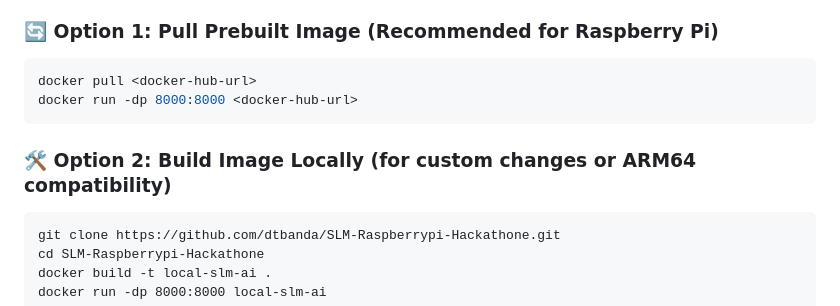
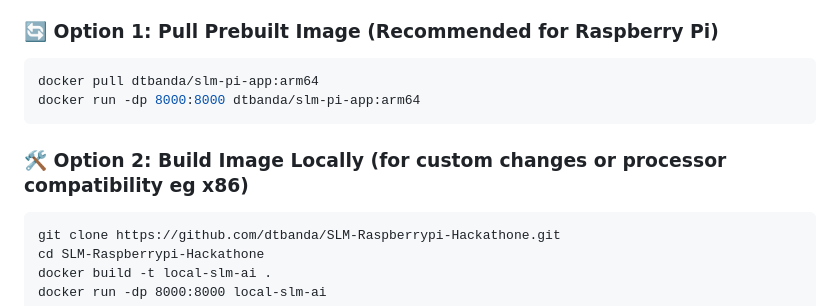
Before and after one commit to dtbanda/SLM-Raspberrypi-Hackathone, a Markdown page: README.md, the part around the change. Drawn GitHub-style.

Commit message:
Update README.md
docker pull addition

````diff
--- a/README.md
+++ b/README.md
@@ -36,10 +36,10 @@ You can run this app locally on any ARM64-compatible Linux machine (including Ra
 ### 🔄 Option 1: Pull Prebuilt Image (Recommended for Raspberry Pi)
 
 ```bash
-docker pull <docker-hub-url>
-docker run -dp 8000:8000 <docker-hub-url>
+docker pull dtbanda/slm-pi-app:arm64
+docker run -dp 8000:8000 dtbanda/slm-pi-app:arm64
 ```
-### 🛠 Option 2: Build Image Locally (for custom changes or ARM64 compatibility)
+### 🛠 Option 2: Build Image Locally (for custom changes or processor compatibility eg x86)
 
 ```
 git clone https://github.com/dtbanda/SLM-Raspberrypi-Hackathone.git
````
